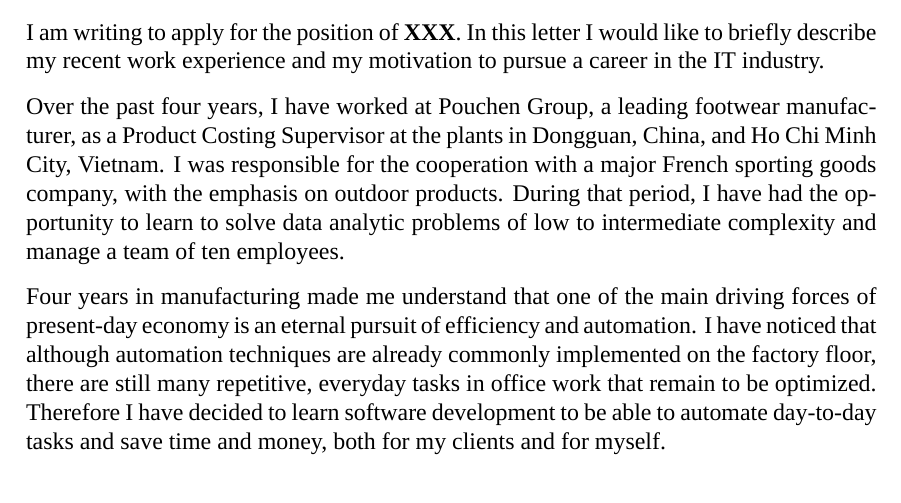
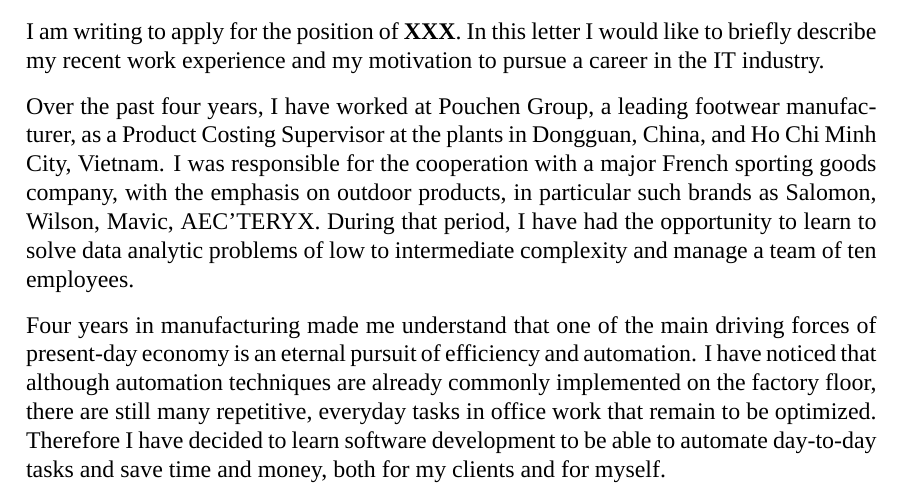
Before and after one commit to ClioSH/cv, a LaTeX letter (cover/main.tex): part of the page, cut so that both start at the same text. Compiled offline with XeLaTeX; a missing font is replaced by an installed copy or a similar font.

Commit message:
Add brands name

```diff
--- a/cover/main.tex
+++ b/cover/main.tex
@@ -16,7 +16,9 @@ Over the past four years, I
 have worked at Pouchen Group, a leading footwear manufacturer, as a Product
 Costing Supervisor at the plants in Dongguan, China, and Ho Chi Minh City,
 Vietnam. I was responsible for the cooperation with a major French sporting
-goods company, with the emphasis on outdoor products. % owner of multiple brands, specializing in trekking, tennis,
+goods company, with the emphasis on outdoor products, in particular such brands
+as Salomon, Wilson,
+Mavic, AEC'TERYX. % owner of multiple brands, specializing in trekking, tennis,
 % cycling and technical high-performance products respectively.
 During that period, I have had the opportunity to learn to solve data analytic problems of low to intermediate complexity and manage a team of ten employees.
 
```
Also changed, not shown: cover/main.pdf, 3 other files.
